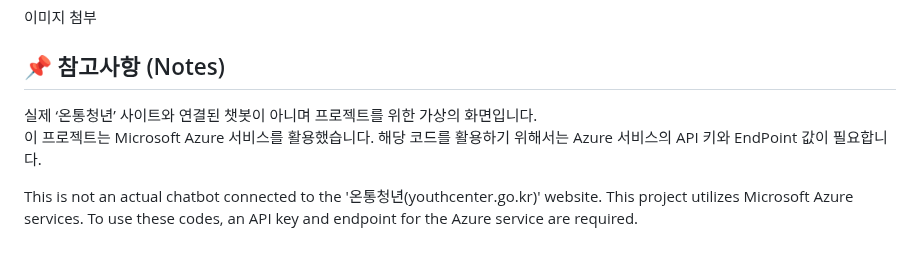
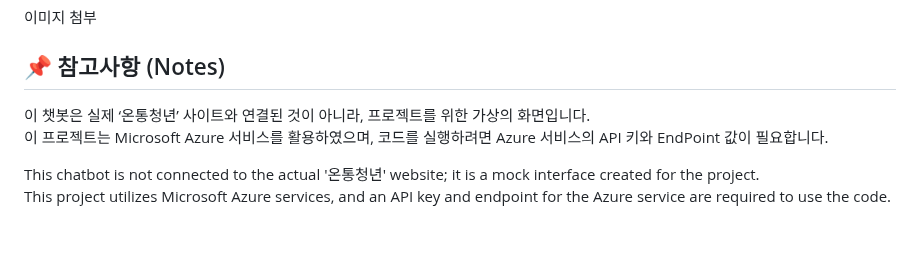
Before and after one commit to seunghyuniisme/Youth-Policy-ChatBot-Azure, a Markdown page: README.md, the part around the change. Rendered like a GitHub page.

```diff
--- a/README.md
+++ b/README.md
@@ -76,8 +76,8 @@ Furthermore, **Azure AI Studio’s OpenAI (GPT-4o), AI Search, and Chat Playgrou
 이미지 첨부
 
 ## :pushpin: 참고사항 (Notes)
-  실제 ‘온통청년’ 사이트와 연결된 챗봇이 아니며 프로젝트를 위한 가상의 화면입니다.
-  이 프로젝트는 Microsoft Azure 서비스를 활용했습니다. 해당 코드를 활용하기 위해서는 Azure 서비스의 API 키와 EndPoint 값이 필요합니다.
+  이 챗봇은 실제 ‘온통청년’ 사이트와 연결된 것이 아니라, 프로젝트를 위한 가상의 화면입니다.
+  이 프로젝트는 Microsoft Azure 서비스를 활용하였으며, 코드를 실행하려면 Azure 서비스의 API 키와 EndPoint 값이 필요합니다.
 
-  This is not an actual chatbot connected to the '온통청년(youthcenter.go.kr)' website.
-  This project utilizes Microsoft Azure services. To use these codes, an API key and endpoint for the Azure service are required.
+  This chatbot is not connected to the actual '온통청년' website; it is a mock interface created for the project.
+  This project utilizes Microsoft Azure services, and an API key and endpoint for the Azure service are required to use the code.
```
